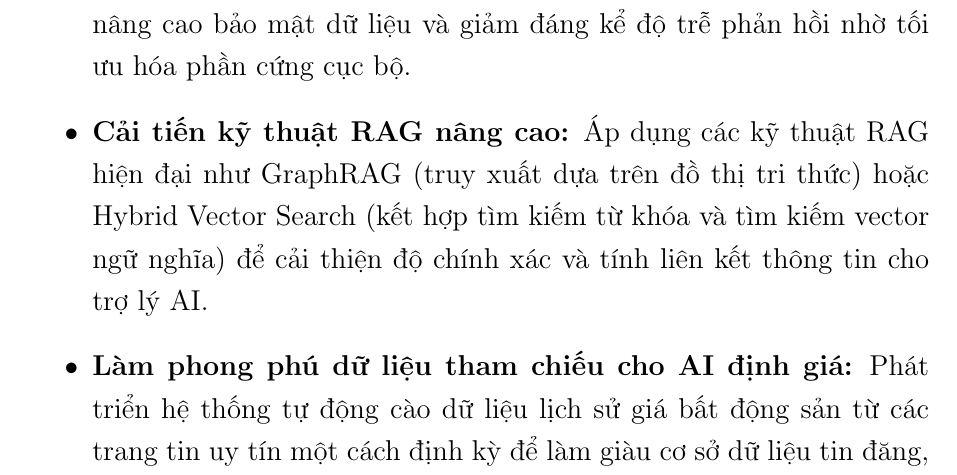
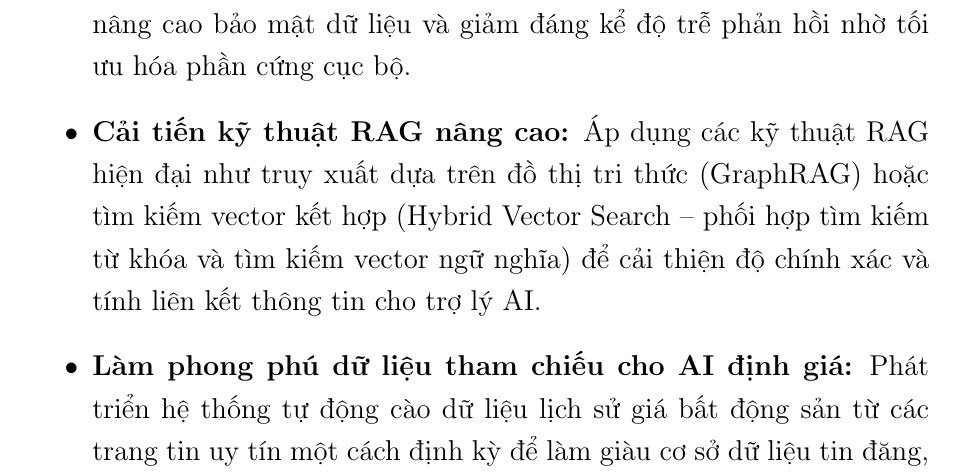
Before and after one commit to huynhtranty/smartrent-report, a LaTeX thesis (final/main.tex, which reads final/Chapter7/chapter7.tex): part of page 176 of 180, cut so that both start at the same text. Compiled offline with pdfLaTeX.

Commit message:
docs(ch7): đảo thứ tự thuật ngữ về đúng quy ước tiếng Việt trước
GraphRAG và Hybrid Vector Search: đưa phần tiếng Việt ra trước,
tên kỹ thuật tiếng Anh vào trong ngoặc.

Co-Authored-By: Claude Opus 4.8 (1M context) <noreply@anthropic.com>

```diff
--- a/final/Chapter7/chapter7.tex
+++ b/final/Chapter7/chapter7.tex
@@ -64,7 +64,7 @@ Mặc dù đã đạt được nhiều kết quả tích cực, hệ thống Sma
 Để giải quyết các hạn chế nêu trên và đưa SmartRent trở thành một nền tảng thương mại hoàn thiện hơn, nhóm đề xuất các hướng phát triển tiếp theo như sau:
 \begin{itemize}
     \item \textbf{Tự chủ công nghệ mô hình ngôn ngữ:} Nghiên cứu tích hợp và tinh chỉnh (fine-tune) các mô hình ngôn ngữ lớn nguồn mở có kích thước nhỏ (như Llama 3 8B, Gemma 2 9B) trên máy chủ riêng của hệ thống. Giải pháp này giúp loại bỏ chi phí gọi API bên thứ ba, nâng cao bảo mật dữ liệu và giảm đáng kể độ trễ phản hồi nhờ tối ưu hóa phần cứng cục bộ.
-    \item \textbf{Cải tiến kỹ thuật RAG nâng cao:} Áp dụng các kỹ thuật RAG hiện đại như GraphRAG (truy xuất dựa trên đồ thị tri thức) hoặc Hybrid Vector Search (kết hợp tìm kiếm từ khóa và tìm kiếm vector ngữ nghĩa) để cải thiện độ chính xác và tính liên kết thông tin cho trợ lý AI.
+    \item \textbf{Cải tiến kỹ thuật RAG nâng cao:} Áp dụng các kỹ thuật RAG hiện đại như truy xuất dựa trên đồ thị tri thức (GraphRAG) hoặc tìm kiếm vector kết hợp (Hybrid Vector Search -- phối hợp tìm kiếm từ khóa và tìm kiếm vector ngữ nghĩa) để cải thiện độ chính xác và tính liên kết thông tin cho trợ lý AI.
     \item \textbf{Làm phong phú dữ liệu tham chiếu cho AI định giá:} Phát triển hệ thống tự động cào dữ liệu lịch sử giá bất động sản từ các trang tin uy tín một cách định kỳ để làm giàu cơ sở dữ liệu tin đăng, đảm bảo luôn có đủ dữ liệu ngữ cảnh đối chiếu cho AI suy luận giá ở mọi khu vực.
     \item \textbf{Mở rộng tích hợp thanh toán và tối ưu gợi ý:} Tích hợp thêm các cổng thanh toán trực tuyến phổ biến khác như MoMo, thẻ nội địa VNPAY để đa dạng hóa lựa chọn cho người dùng. Áp dụng các framework xử lý luồng dữ liệu thời gian thực (như Apache Spark hoặc Flink) để cập nhật liên tục hành vi người dùng, từ đó đưa ra các gợi ý tin đăng chính xác hơn.
 \end{itemize}
```
